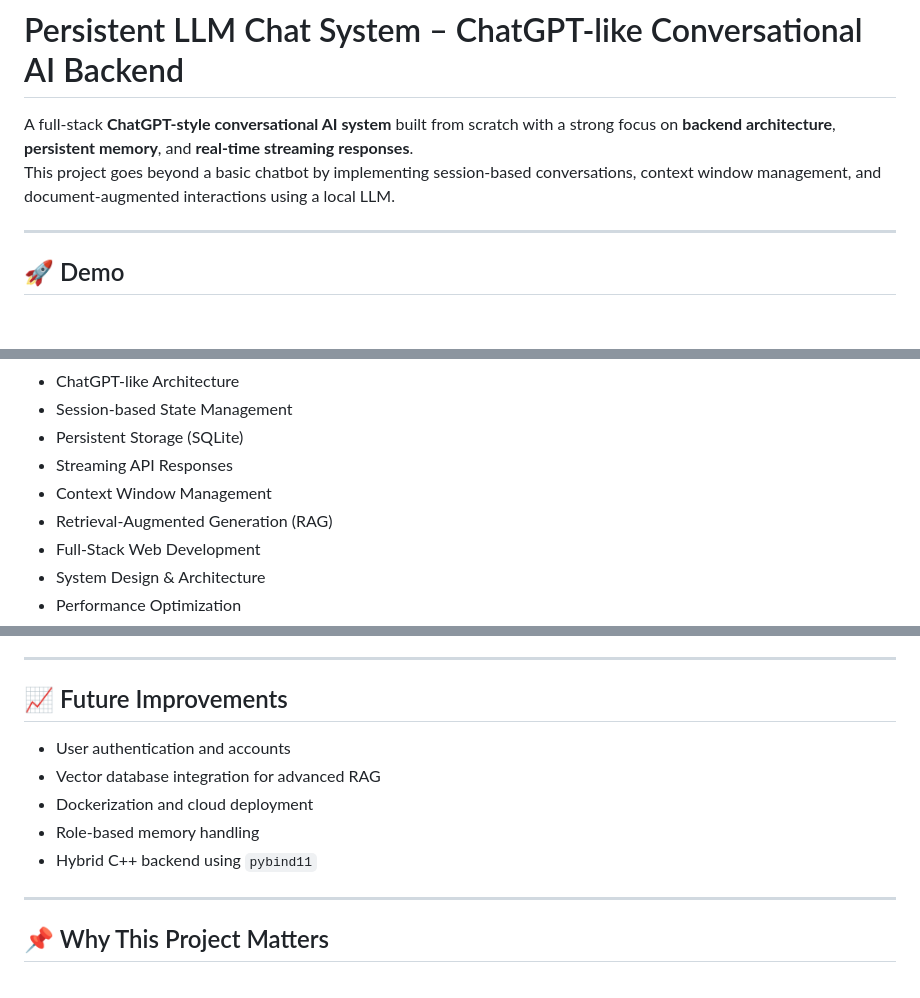
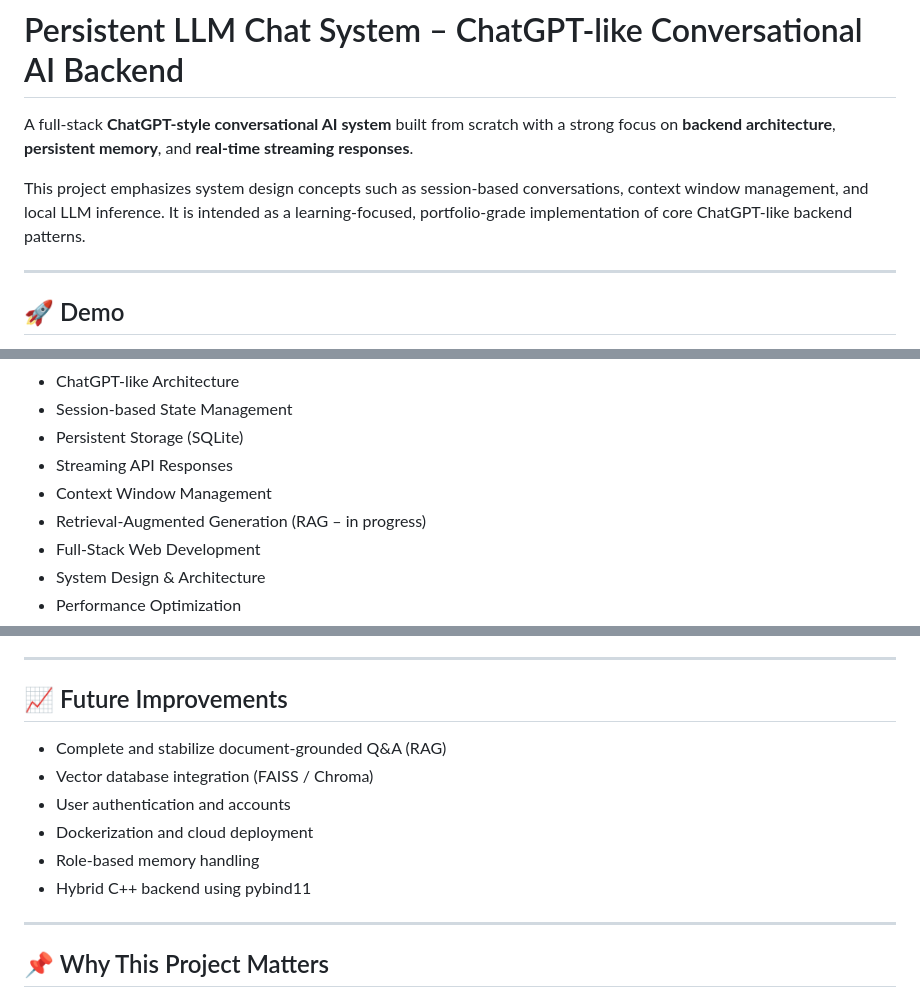
Before and after one commit to shrutip04/FullStack-LLM-Chat-System, a Markdown page: README.md, 3 parts joined by grey strips. Rendered like a GitHub page; blank space fills up the shorter version.

```diff
--- a/README.md
+++ b/README.md
@@ -1,7 +1,8 @@
 # Persistent LLM Chat System – ChatGPT-like Conversational AI Backend
 
 A full-stack **ChatGPT-style conversational AI system** built from scratch with a strong focus on **backend architecture**, **persistent memory**, and **real-time streaming responses**.
-This project goes beyond a basic chatbot by implementing session-based conversations, context window management, and document-augmented interactions using a local LLM.
+
+This project emphasizes system design concepts such as session-based conversations, context window management, and local LLM inference. It is intended as a learning-focused, portfolio-grade implementation of core ChatGPT-like backend patterns.
 
 ---
 
@@ -57,7 +65,7 @@ Screenshots and demo media are available in the `/assets` folder.
 - Persistent Storage (SQLite)
 - Streaming API Responses
 - Context Window Management
-- Retrieval-Augmented Generation (RAG)
+- Retrieval-Augmented Generation (RAG – in progress)
 - Full-Stack Web Development
 - System Design & Architecture
 - Performance Optimization
@@ -149,11 +157,12 @@ http://127.0.0.1:5000
 
 ## 📈 Future Improvements
 
+* Complete and stabilize document-grounded Q&A (RAG)
+* Vector database integration (FAISS / Chroma)
 * User authentication and accounts
-* Vector database integration for advanced RAG
 * Dockerization and cloud deployment
 * Role-based memory handling
-* Hybrid C++ backend using `pybind11`
+* Hybrid C++ backend using pybind11
 
 ---
 
```
Also changed, not shown: other parts of README.md (+31 -24 lines).
